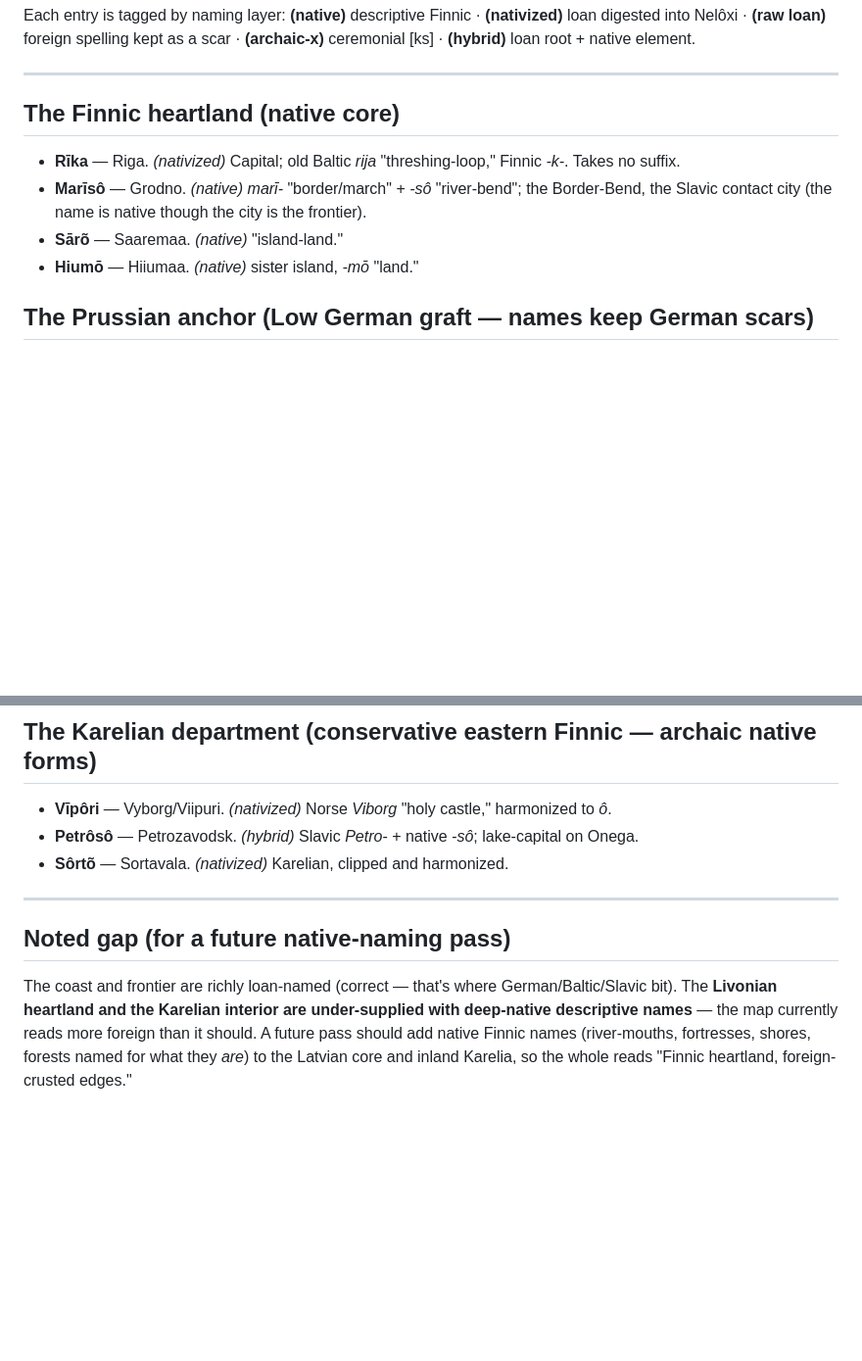
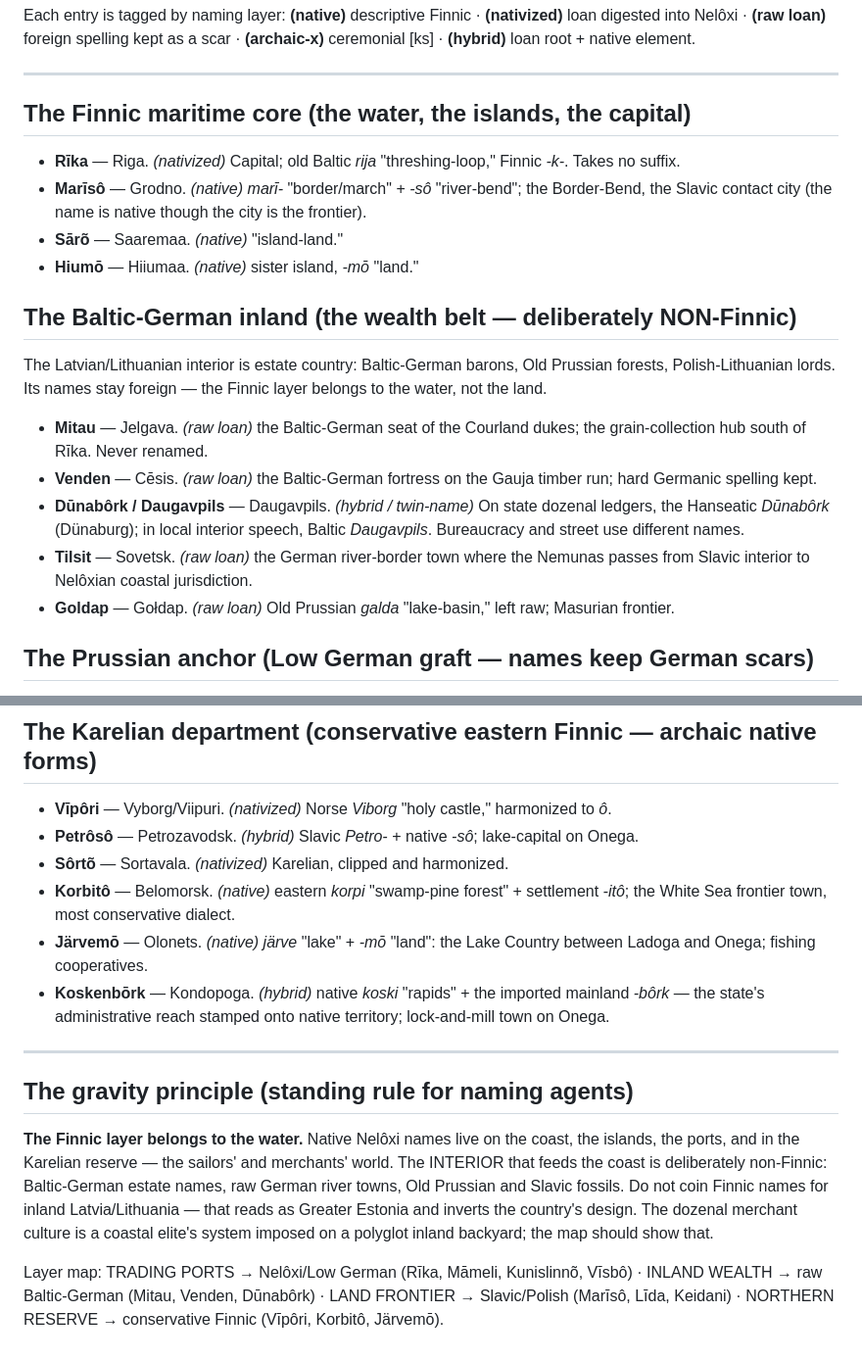
Before and after one commit to quarterback/kels, a Markdown page: world/gazetteer.md, 2 parts joined by grey strips. Shown at 98% size. GitHub-like rendering; blank space fills up the shorter version.

Commit message:
§64 gravity correction: Finnic belongs to the water. Interior rebalanced to Baltic-German/Slavic (Mitau, Venden, Tilsit, Dūnabôrk/Daugavpils twin-name); Karelian native pass kept (Korbitô, Järvemō, Koskenbōrk). Standing anti-re-Finnicization rule.

```diff
--- a/world/gazetteer.md
+++ b/world/gazetteer.md
@@ -19,12 +19,24 @@ spelling kept as a scar · **(archaic-x)** ceremonial [ks] · **(hybrid)** loan
 
 ---
 
-## The Finnic heartland (native core)
+## The Finnic maritime core (the water, the islands, the capital)
 
 - **Rīka** — Riga. *(nativized)* Capital; old Baltic *rija* "threshing-loop," Finnic *-k-*. Takes no suffix.
 - **Marīsô** — Grodno. *(native)* *marī-* "border/march" + *-sô* "river-bend"; the Border-Bend, the Slavic contact city (the name is native though the city is the frontier).
 - **Sārõ** — Saaremaa. *(native)* "island-land."
 - **Hiumō** — Hiiumaa. *(native)* sister island, *-mō* "land."
+
+## The Baltic-German inland (the wealth belt — deliberately NON-Finnic)
+
+The Latvian/Lithuanian interior is estate country: Baltic-German barons, Old Prussian forests,
+Polish-Lithuanian lords. Its names stay foreign — the Finnic layer belongs to the water, not
+the land.
+
+- **Mitau** — Jelgava. *(raw loan)* the Baltic-German seat of the Courland dukes; the grain-collection hub south of Rīka. Never renamed.
+- **Venden** — Cēsis. *(raw loan)* the Baltic-German fortress on the Gauja timber run; hard Germanic spelling kept.
+- **Dūnabôrk / Daugavpils** — Daugavpils. *(hybrid / twin-name)* On state dozenal ledgers, the Hanseatic *Dūnabôrk* (Dünaburg); in local interior speech, Baltic *Daugavpils*. Bureaucracy and street use different names.
+- **Tilsit** — Sovetsk. *(raw loan)* the German river-border town where the Nemunas passes from Slavic interior to Nelôxian coastal jurisdiction.
+- **Goldap** — Gołdap. *(raw loan)* Old Prussian *galda* "lake-basin," left raw; Masurian frontier.
 
 ## The Prussian anchor (Low German graft — names keep German scars)
 
@@ -56,13 +68,21 @@ spelling kept as a scar · **(archaic-x)** ceremonial [ks] · **(hybrid)** loan
 - **Vīpôri** — Vyborg/Viipuri. *(nativized)* Norse *Viborg* "holy castle," harmonized to *ô*.
 - **Petrôsô** — Petrozavodsk. *(hybrid)* Slavic *Petro-* + native *-sô*; lake-capital on Onega.
 - **Sôrtõ** — Sortavala. *(nativized)* Karelian, clipped and harmonized.
+- **Korbitô** — Belomorsk. *(native)* eastern *korpi* "swamp-pine forest" + settlement *-itô*; the White Sea frontier town, most conservative dialect.
+- **Järvemō** — Olonets. *(native)* *järve* "lake" + *-mō* "land": the Lake Country between Ladoga and Onega; fishing cooperatives.
+- **Koskenbōrk** — Kondopoga. *(hybrid)* native *koski* "rapids" + the imported mainland *-bôrk* — the state's administrative reach stamped onto native territory; lock-and-mill town on Onega.
 
 ---
 
-## Noted gap (for a future native-naming pass)
+## The gravity principle (standing rule for naming agents)
 
-The coast and frontier are richly loan-named (correct — that's where German/Baltic/Slavic bit).
-The **Livonian heartland and the Karelian interior are under-supplied with deep-native
-descriptive names** — the map currently reads more foreign than it should. A future pass should
-add native Finnic names (river-mouths, fortresses, shores, forests named for what they *are*) to
-the Latvian core and inland Karelia, so the whole reads "Finnic heartland, foreign-crusted edges."
+**The Finnic layer belongs to the water.** Native Nelôxi names live on the coast, the islands,
+the ports, and in the Karelian reserve — the sailors' and merchants' world. The INTERIOR that
+feeds the coast is deliberately non-Finnic: Baltic-German estate names, raw German river towns,
+Old Prussian and Slavic fossils. Do not coin Finnic names for inland Latvia/Lithuania — that
+reads as Greater Estonia and inverts the country's design. The dozenal merchant culture is a
+coastal elite's system imposed on a polyglot inland backyard; the map should show that.
+
+Layer map: TRADING PORTS → Nelôxi/Low German (Rīka, Māmeli, Kunislinnõ, Vīsbô) · INLAND WEALTH →
+raw Baltic-German (Mitau, Venden, Dūnabôrk) · LAND FRONTIER → Slavic/Polish (Marīsô, Līda,
+Keidani) · NORTHERN RESERVE → conservative Finnic (Vīpôri, Korbitô, Järvemō).
```
Also changed, not shown: college/kels-kolegi-charter.md (+4 -0 lines).
